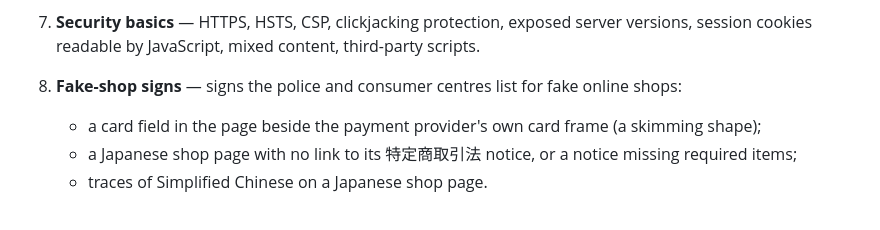
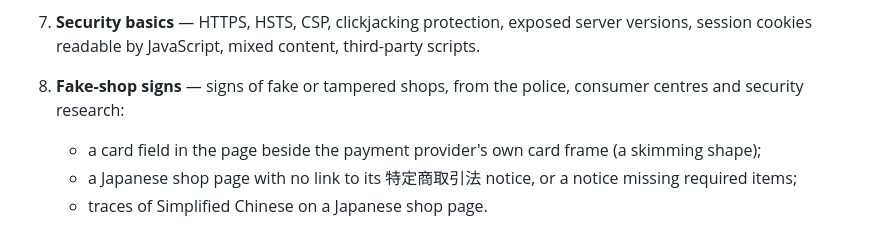
Before and after one commit to isamu/SafePeek, a Markdown page: README.md, the part around the change. GitHub-like rendering.

Commit message:
docs: attribute the skimming shape to security research, not only to police lists
Co-Authored-By: Claude Opus 5.5 <noreply@anthropic.com>

```diff
--- a/README.md
+++ b/README.md
@@ -13,7 +13,7 @@ SafePeek is a browser extension you open on any page to see:
 5. **BaaS and managed platforms** — Firebase, Supabase, AWS (Amplify, Cognito, AppSync, API Gateway, S3, CloudFront), Vercel, Netlify, Cloudflare Pages, App Engine / Cloud Run, Heroku. When one is found, contradictory server stacks that are only implied by other fingerprints (PHP, MySQL …) are dropped.
 6. **WordPress** — core version against the supported series (below 4.7: no security updates since July 2025), plugins and themes with vulnerability lookup links, XML-RPC exposure.
 7. **Security basics** — HTTPS, HSTS, CSP, clickjacking protection, exposed server versions, session cookies readable by JavaScript, mixed content, third-party scripts.
-8. **Fake-shop signs** — signs the police and consumer centres list for fake online shops:
+8. **Fake-shop signs** — signs of fake or tampered shops, from the police, consumer centres and security research:
    - a card field in the page beside the payment provider's own card frame (a skimming shape);
    - a Japanese shop page with no link to its 特定商取引法 notice, or a notice missing required items;
    - traces of Simplified Chinese on a Japanese shop page.
```
Also changed, not shown: README.ja.md (+1 -1 lines).
